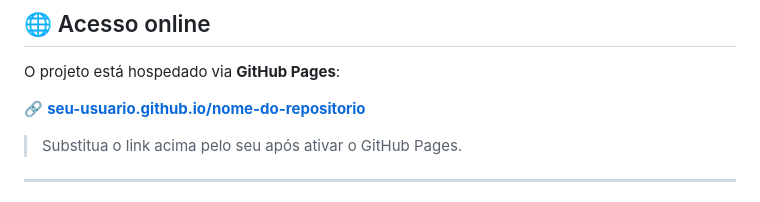
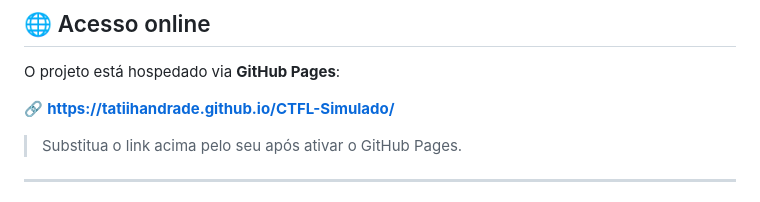
Before and after one commit to tatiihandrade/CTFL-Simulado, a Markdown page: README.md, the part around the change. GitHub-like rendering.

```diff
--- a/README.md
+++ b/README.md
@@ -43,7 +43,7 @@ Simulado interativo para estudo e preparação para a certificação **ISTQB CTF
 
 O projeto está hospedado via **GitHub Pages**:
 
-🔗 **[seu-usuario.github.io/nome-do-repositorio](https://seu-usuario.github.io/nome-do-repositorio)**
+🔗 **https://tatiihandrade.github.io/CTFL-Simulado/**
 
 > Substitua o link acima pelo seu após ativar o GitHub Pages.
 
```
